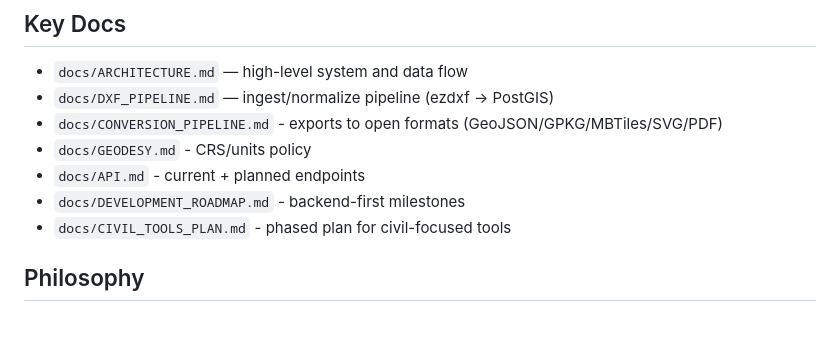
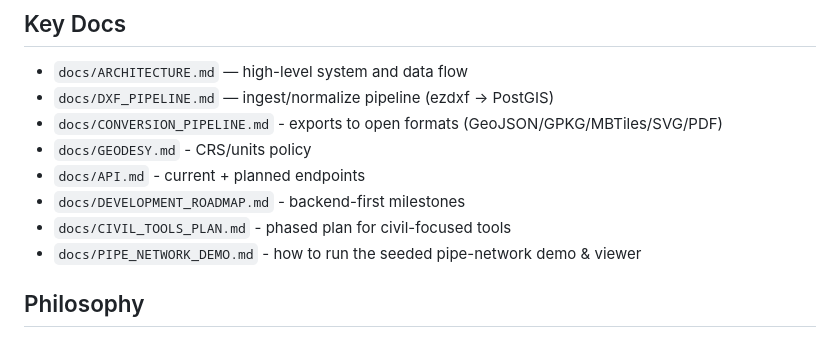
Before and after one commit to Rtoony/acad-gis, a Markdown page: README.md, the part around the change. Rendered like a GitHub page.

```diff
--- a/README.md
+++ b/README.md
@@ -67,6 +67,7 @@ acad-gis/
 - `docs/API.md` - current + planned endpoints
 - `docs/DEVELOPMENT_ROADMAP.md` - backend-first milestones
 - `docs/CIVIL_TOOLS_PLAN.md` - phased plan for civil-focused tools
+- `docs/PIPE_NETWORK_DEMO.md` - how to run the seeded pipe-network demo & viewer
 
 ## Philosophy
 CAD projects are information, not vendor-bound files. Python + PostGIS + open formats can handle the majority of civil/survey workflows without proprietary software.
```
Also changed, not shown: docs/PIPE_NETWORK_DEMO.md (added, +69 -0 lines).
